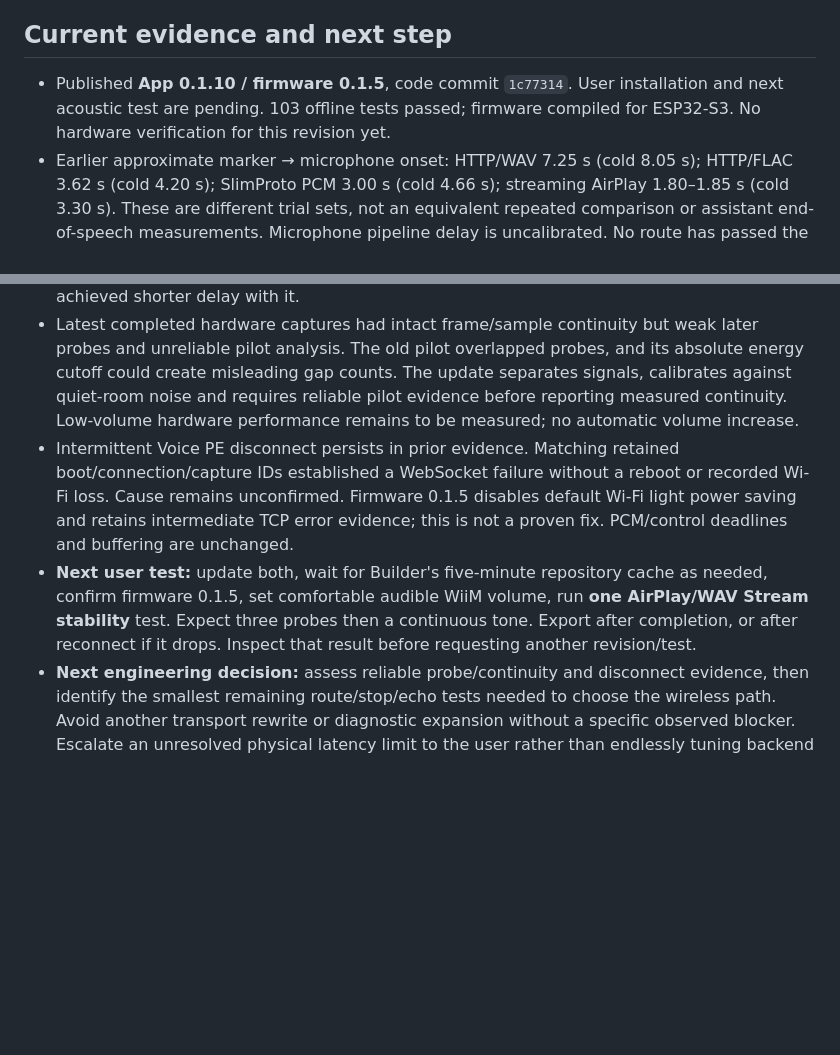
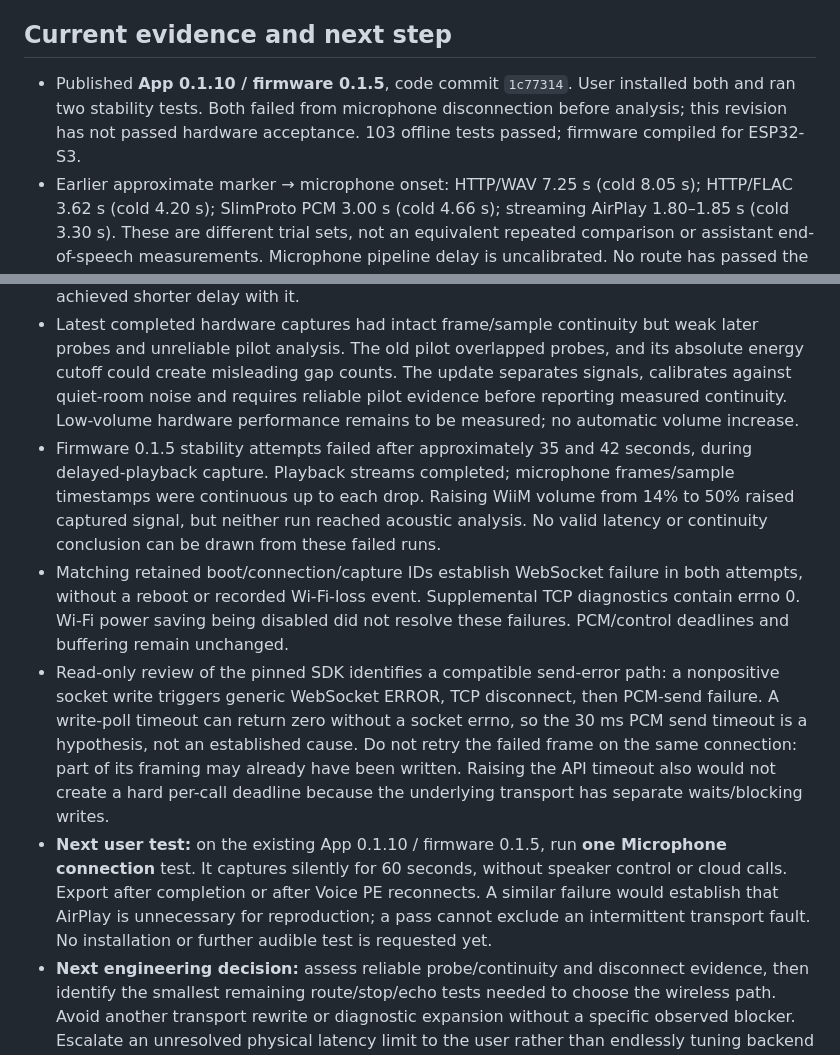
Before and after one commit to dylanhelp-cmyk/ha-jarvis, a Markdown page: PROJECT.md, 2 parts joined by grey strips. Rendered like a GitHub page; blank space fills up the shorter version.

Commit message:
Record failed stability trials and isolate microphone connection next

```diff
--- a/PROJECT.md
+++ b/PROJECT.md
@@ -43,12 +43,14 @@ Gates describe evidence needed, not permission for automatic hardware testing. P
 
 ## Current evidence and next step
 
-- Published **App 0.1.10 / firmware 0.1.5**, code commit `1c77314`. User installation and next acoustic test are pending. 103 offline tests passed; firmware compiled for ESP32-S3. No hardware verification for this revision yet.
+- Published **App 0.1.10 / firmware 0.1.5**, code commit `1c77314`. User installed both and ran two stability tests. Both failed from microphone disconnection before analysis; this revision has not passed hardware acceptance. 103 offline tests passed; firmware compiled for ESP32-S3.
 - Earlier approximate marker → microphone onset: HTTP/WAV 7.25 s (cold 8.05 s); HTTP/FLAC 3.62 s (cold 4.20 s); SlimProto PCM 3.00 s (cold 4.66 s); streaming AirPlay 1.80–1.85 s (cold 3.30 s). These are different trial sets, not an equivalent repeated comparison or assistant end-of-speech measurements. Microphone pipeline delay is uncalibrated. No route has passed the conversational target or full acceptance.
 - An eager AirPlay source scan previously introduced about 12 s of software buffering. A bounded progressive source removed that delay while preserving sender authentication/encryption/session teardown. AirPlay remains a candidate; the user previously achieved shorter delay with it.
 - Latest completed hardware captures had intact frame/sample continuity but weak later probes and unreliable pilot analysis. The old pilot overlapped probes, and its absolute energy cutoff could create misleading gap counts. The update separates signals, calibrates against quiet-room noise and requires reliable pilot evidence before reporting measured continuity. Low-volume hardware performance remains to be measured; no automatic volume increase.
-- Intermittent Voice PE disconnect persists in prior evidence. Matching retained boot/connection/capture IDs established a WebSocket failure without a reboot or recorded Wi-Fi loss. Cause remains unconfirmed. Firmware 0.1.5 disables default Wi-Fi light power saving and retains intermediate TCP error evidence; this is not a proven fix. PCM/control deadlines and buffering are unchanged.
-- **Next user test:** update both, wait for Builder's five-minute repository cache as needed, confirm firmware 0.1.5, set comfortable audible WiiM volume, run **one AirPlay/WAV Stream stability** test. Expect three probes then a continuous tone. Export after completion, or after reconnect if it drops. Inspect that result before requesting another revision/test.
+- Firmware 0.1.5 stability attempts failed after approximately 35 and 42 seconds, during delayed-playback capture. Playback streams completed; microphone frames/sample timestamps were continuous up to each drop. Raising WiiM volume from 14% to 50% raised captured signal, but neither run reached acoustic analysis. No valid latency or continuity conclusion can be drawn from these failed runs.
+- Matching retained boot/connection/capture IDs establish WebSocket failure in both attempts, without a reboot or recorded Wi-Fi-loss event. Supplemental TCP diagnostics contain errno 0. Wi-Fi power saving being disabled did not resolve these failures. PCM/control deadlines and buffering remain unchanged.
+- Read-only review of the pinned SDK identifies a compatible send-error path: a nonpositive socket write triggers generic WebSocket ERROR, TCP disconnect, then PCM-send failure. A write-poll timeout can return zero without a socket errno, so the 30 ms PCM send timeout is a hypothesis, not an established cause. Do not retry the failed frame on the same connection: part of its framing may already have been written. Raising the API timeout also would not create a hard per-call deadline because the underlying transport has separate waits/blocking writes.
+- **Next user test:** on the existing App 0.1.10 / firmware 0.1.5, run **one Microphone connection** test. It captures silently for 60 seconds, without speaker control or cloud calls. Export after completion or after Voice PE reconnects. A similar failure would establish that AirPlay is unnecessary for reproduction; a pass cannot exclude an intermittent transport fault. No installation or further audible test is requested yet.
 - **Next engineering decision:** assess reliable probe/continuity and disconnect evidence, then identify the smallest remaining route/stop/echo tests needed to choose the wireless path. Avoid another transport rewrite or diagnostic expansion without a specific observed blocker. Escalate an unresolved physical latency limit to the user rather than endlessly tuning backend code.
 
 ## Measurement rules learned
```
